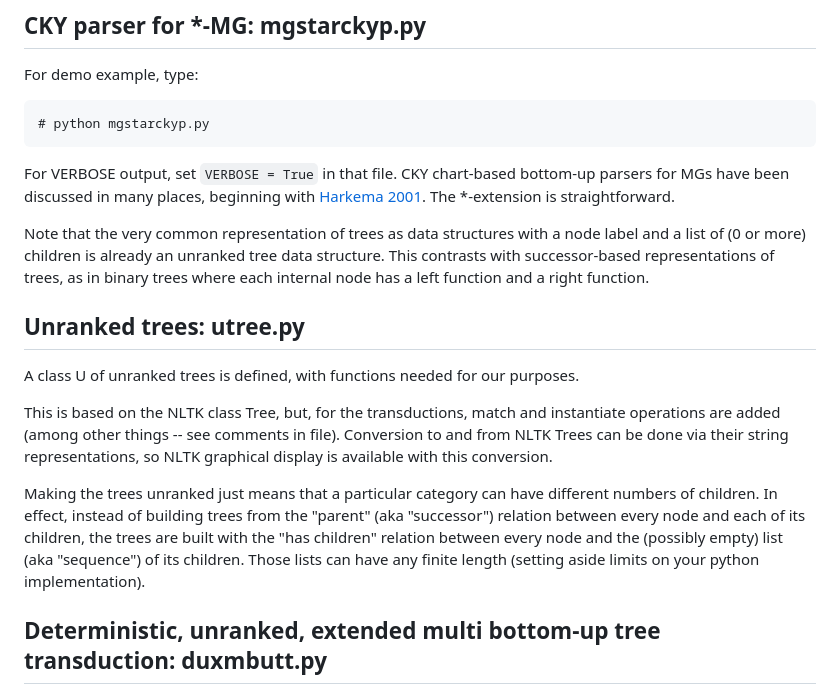
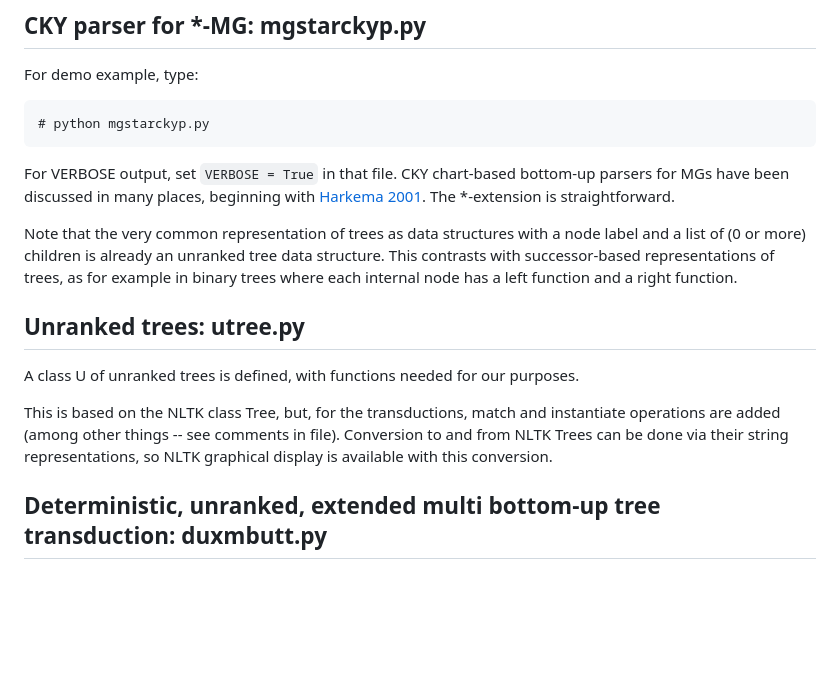
Before and after one commit to epstabler/star, a Markdown page: python/README.md, the part around the change. Rendered like a GitHub page; blank space fills up the shorter version.

Commit message:
initial commit

````diff
--- a/python/README.md
+++ b/python/README.md
@@ -14,12 +14,11 @@ For demo example, type:
 ```
 For VERBOSE output, set ``VERBOSE = True`` in that file. CKY chart-based bottom-up parsers for MGs have been discussed in many places, beginning with [Harkema 2001](https://linguistics.ucla.edu/people/stabler/paris12/Harkema01.pdf). The *-extension is straightforward.
 
-Note that the very common
-representation of trees as data structures with a node label and a list of
-(0 or more) children is already an unranked tree data structure.
-This contrasts with successor-based
-representations of trees, as in binary trees where each internal node has a left function and
-a right function.
+Note that the very common representation of trees as data structures
+with a node label and a list of (0 or more) children is already an
+unranked tree data structure.  This contrasts with successor-based
+representations of trees, as for example in binary trees where each
+internal node has a left function and a right function.
 
 ## Unranked trees: utree.py
 
@@ -29,13 +28,6 @@ This is based on the NLTK class Tree, but, for the transductions,
 match and instantiate operations are added (among other things -- see comments in file).
 Conversion to and from NLTK Trees can be done via their string representations,
 so NLTK graphical display is available with this conversion.
-
-Making the trees unranked just means that a particular category can have different numbers of children.
-In effect, instead of building trees from the "parent" (aka "successor") relation between every node
-and each of its children,
-the trees are built with the "has children" relation between every node and the (possibly empty)
-list (aka "sequence") of its children. Those lists can have any finite length
-(setting aside limits on your python implementation).
 
 ## Deterministic, unranked, extended multi bottom-up tree transduction: duxmbutt.py
 
````
